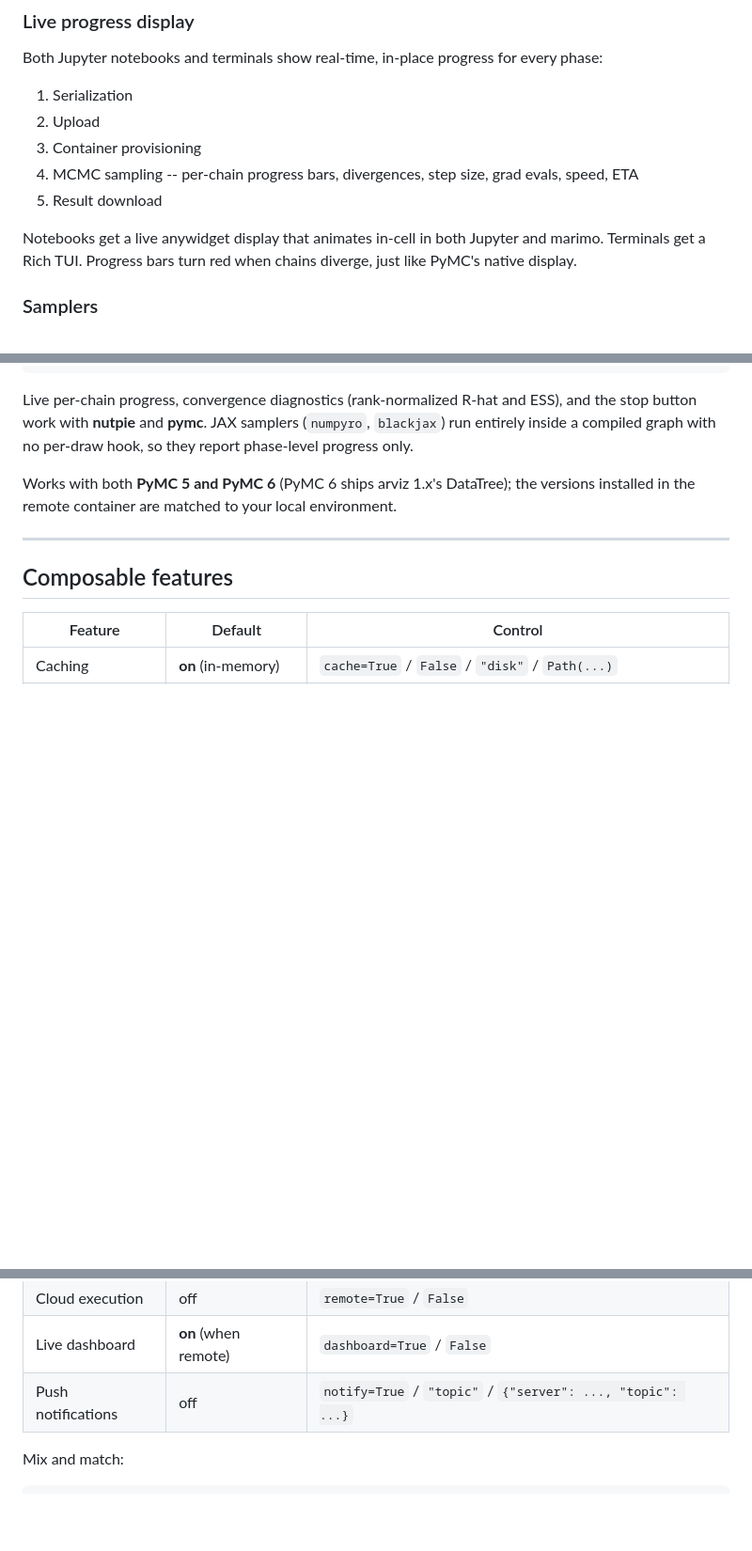
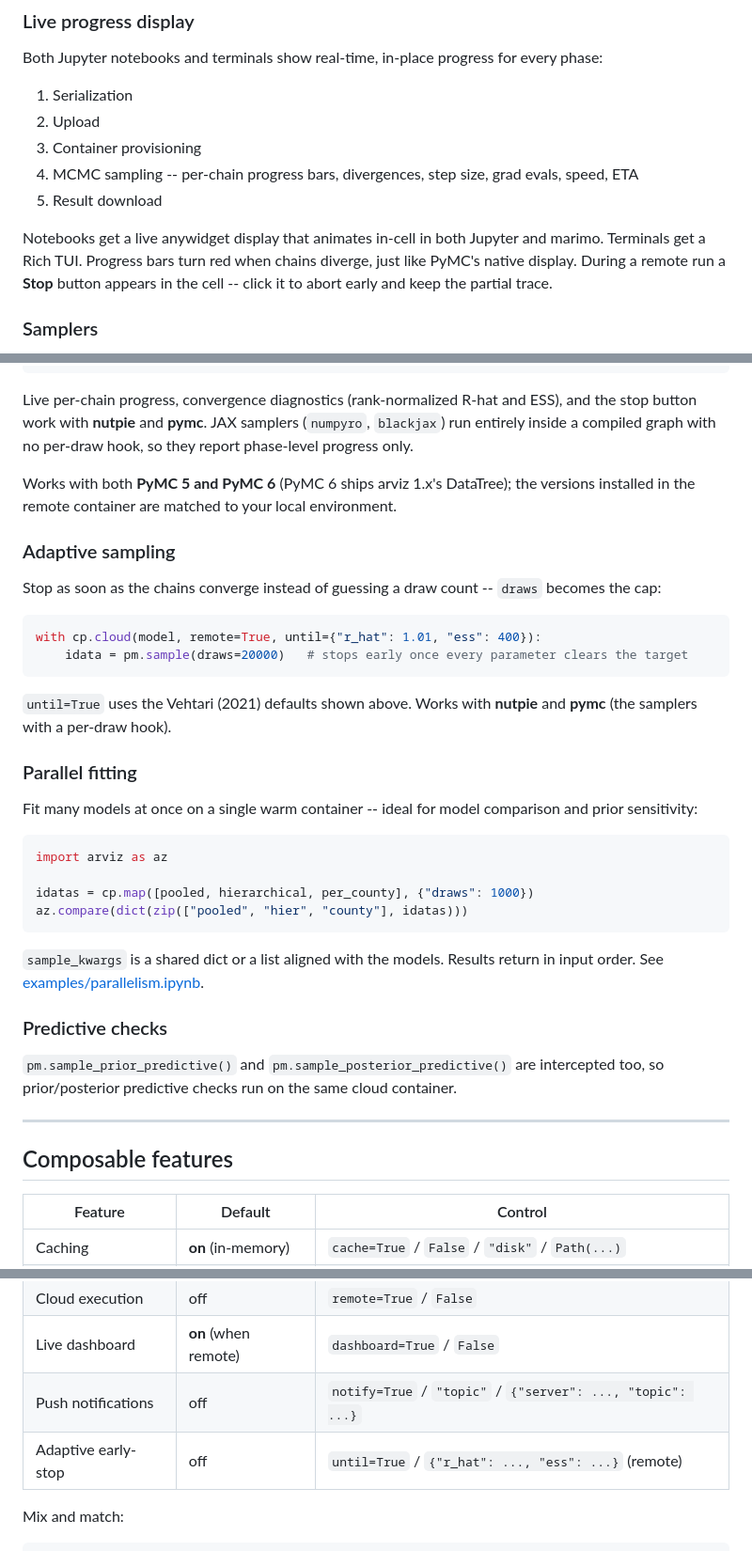
Before and after one commit to justmytwospence/cloudposterior, a Markdown page: README.md, 3 parts joined by grey strips. Shown at 94% size. Rendered like a GitHub page; blank space fills up the shorter version.

Commit message:
docs: README for stop button, adaptive until=, cp.map, predictive checks

````diff
--- a/README.md
+++ b/README.md
@@ -153,7 +153,7 @@ Both Jupyter notebooks and terminals show real-time, in-place progress for every
 4. MCMC sampling -- per-chain progress bars, divergences, step size, grad evals, speed, ETA
 5. Result download
 
-Notebooks get a live anywidget display that animates in-cell in both Jupyter and marimo. Terminals get a Rich TUI. Progress bars turn red when chains diverge, just like PyMC's native display.
+Notebooks get a live anywidget display that animates in-cell in both Jupyter and marimo. Terminals get a Rich TUI. Progress bars turn red when chains diverge, just like PyMC's native display. During a remote run a **Stop** button appears in the cell -- click it to abort early and keep the partial trace.
 
 ### Samplers
 
@@ -170,6 +170,34 @@ Live per-chain progress, convergence diagnostics (rank-normalized R-hat and ESS)
 
 Works with both **PyMC 5 and PyMC 6** (PyMC 6 ships arviz 1.x's DataTree); the versions installed in the remote container are matched to your local environment.
 
+### Adaptive sampling
+
+Stop as soon as the chains converge instead of guessing a draw count -- `draws` becomes the cap:
+
+```python
+with cp.cloud(model, remote=True, until={"r_hat": 1.01, "ess": 400}):
+    idata = pm.sample(draws=20000)   # stops early once every parameter clears the target
+```
+
+`until=True` uses the Vehtari (2021) defaults shown above. Works with **nutpie** and **pymc** (the samplers with a per-draw hook).
+
+### Parallel fitting
+
+Fit many models at once on a single warm container -- ideal for model comparison and prior sensitivity:
+
+```python
+import arviz as az
+
+idatas = cp.map([pooled, hierarchical, per_county], {"draws": 1000})
+az.compare(dict(zip(["pooled", "hier", "county"], idatas)))
+```
+
+`sample_kwargs` is a shared dict or a list aligned with the models. Results return in input order. See [examples/parallelism.ipynb](examples/parallelism.ipynb).
+
+### Predictive checks
+
+`pm.sample_prior_predictive()` and `pm.sample_posterior_predictive()` are intercepted too, so prior/posterior predictive checks run on the same cloud container.
+
 ---
 
 ## Composable features
@@ -180,6 +208,7 @@ Works with both **PyMC 5 and PyMC 6** (PyMC 6 ships arviz 1.x's DataTree); the v
 | Cloud execution | off | `remote=True` / `False` |
 | Live dashboard | **on** (when remote) | `dashboard=True` / `False` |
 | Push notifications | off | `notify=True` / `"topic"` / `{"server": ..., "topic": ...}` |
+| Adaptive early-stop | off | `until=True` / `{"r_hat": ..., "ess": ...}` (remote) |
 
 Mix and match:
 
````
Also changed, not shown: other parts of README.md (+1 -0 lines).
